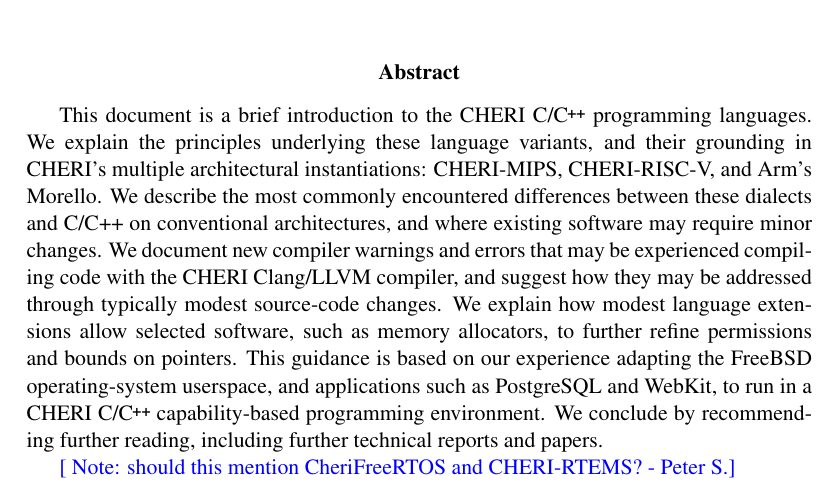
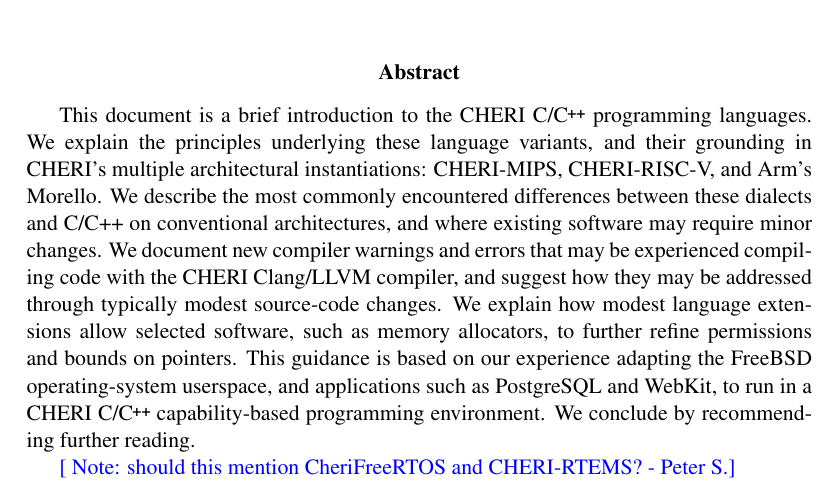
Before and after one commit to CTSRD-CHERI/cheri-c-programming, a LaTeX paper (cheri-c-programming.tex): part of page 1 of 33, cut so that both start at the same text. Compiled offline with pdfLaTeX.

Commit message:
Be more succinct.

```diff
--- a/cheri-c-programming.tex
+++ b/cheri-c-programming.tex
@@ -176,8 +176,7 @@
 This guidance is based on our experience adapting the FreeBSD operating-system
 userspace, and applications such as PostgreSQL and WebKit, to run in a
 CHERI C/\cpp{} capability-based programming environment.
-We conclude by recommending further reading, including further technical
-reports and papers.
+We conclude by recommending further reading.
 
 \psnote{should this mention CheriFreeRTOS and CHERI-RTEMS?}
 
```
